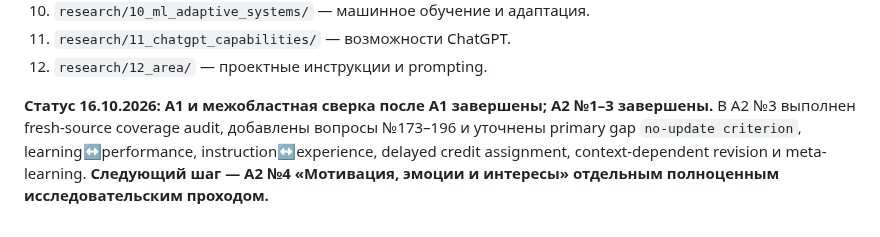
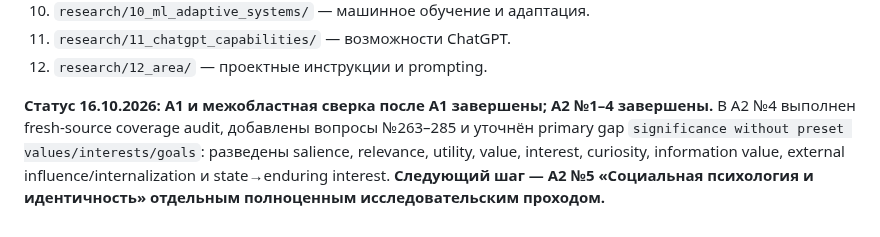
Before and after one commit to iliya1947/Major_Renov2, a Markdown page: docs/identity-experiment/03_RESEARCH.md, the part around the change. Rendered like a GitHub page.

Commit message:
Advance research status to A2 area 5

```diff
--- a/docs/identity-experiment/03_RESEARCH.md
+++ b/docs/identity-experiment/03_RESEARCH.md
@@ -96,4 +96,4 @@
 11. `research/11_chatgpt_capabilities/` — возможности ChatGPT.
 12. `research/12_area/` — проектные инструкции и prompting.
 
-**Статус 16.10.2026:** **A1 и межобластная сверка после A1 завершены; A2 №1–3 завершены.** В A2 №3 выполнен fresh-source coverage audit, добавлены вопросы №173–196 и уточнены primary gap `no-update criterion`, learning↔performance, instruction↔experience, delayed credit assignment, context-dependent revision и meta-learning. **Следующий шаг — A2 №4 «Мотивация, эмоции и интересы» отдельным полноценным исследовательским проходом.**
+**Статус 16.10.2026:** **A1 и межобластная сверка после A1 завершены; A2 №1–4 завершены.** В A2 №4 выполнен fresh-source coverage audit, добавлены вопросы №263–285 и уточнён primary gap `significance without preset values/interests/goals`: разведены salience, relevance, utility, value, interest, curiosity, information value, external influence/internalization и state→enduring interest. **Следующий шаг — A2 №5 «Социальная психология и идентичность» отдельным полноценным исследовательским проходом.**
```
